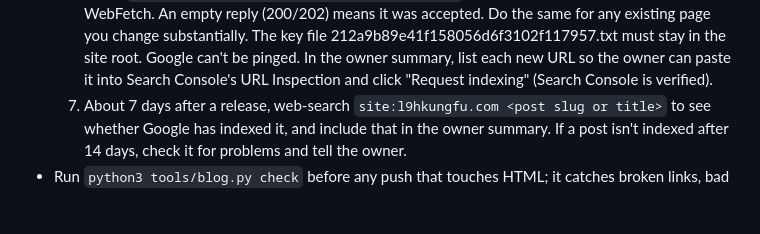
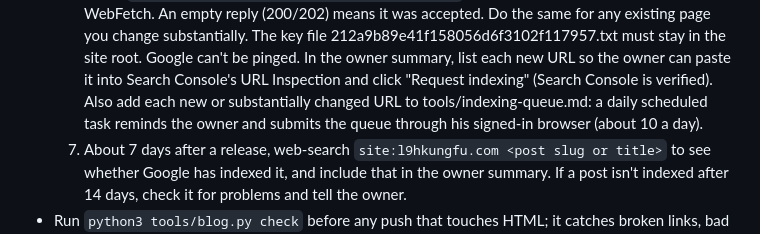
Before and after one commit to siful9h2/l9h, a Markdown page: CLAUDE.md, the part around the change. Rendered like a GitHub page; blank space fills up the shorter version.

Commit message:
Rules: add new/changed URLs to the indexing queue
Co-Authored-By: Claude Opus 5.5 <noreply@anthropic.com>
Claude-Session: https://claude.ai/code/session_01TbRL4KZtisMzPJastj4f9S

```diff
--- a/CLAUDE.md
+++ b/CLAUDE.md
@@ -85,6 +85,8 @@ Pushing to `main` publishes the live site automatically. There is no build step.
      The key file 212a9b89e41f158056d6f3102f117957.txt must stay in the site root.
      Google can't be pinged. In the owner summary, list each new URL so the owner can paste it
      into Search Console's URL Inspection and click "Request indexing" (Search Console is verified).
+     Also add each new or substantially changed URL to tools/indexing-queue.md: a daily scheduled task reminds the
+     owner and submits the queue through his signed-in browser (about 10 a day).
   7. About 7 days after a release, web-search `site:l9hkungfu.com <post slug or title>` to see whether
      Google has indexed it, and include that in the owner summary. If a post isn't indexed after
      14 days, check it for problems and tell the owner.
```
